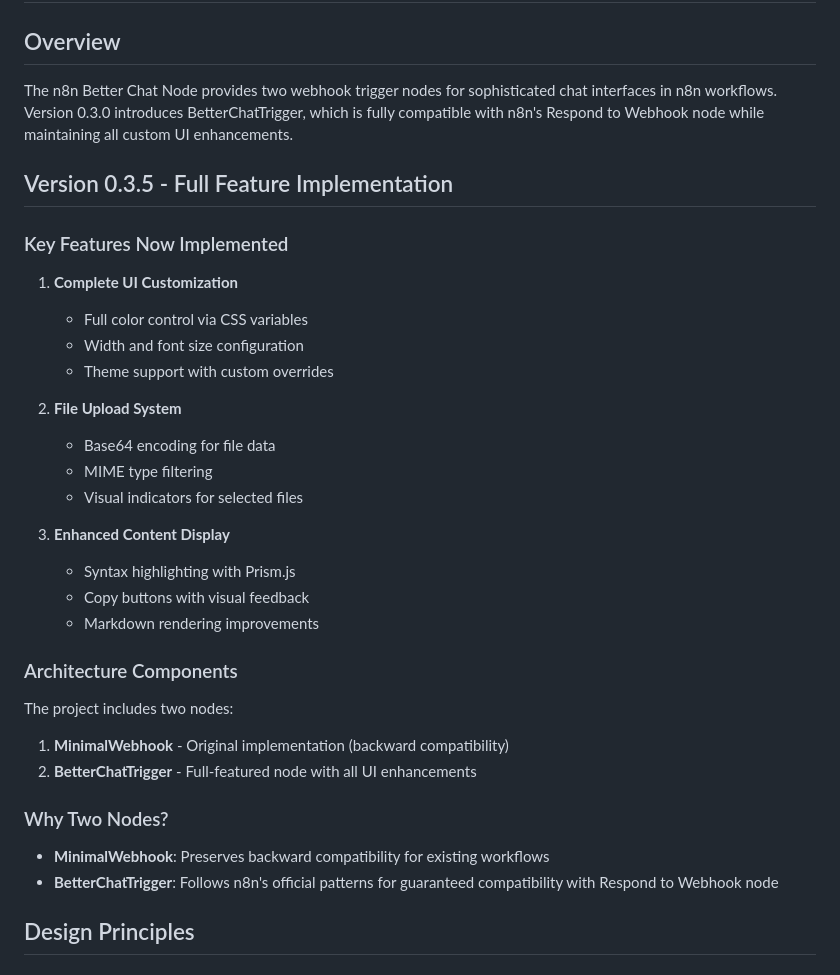
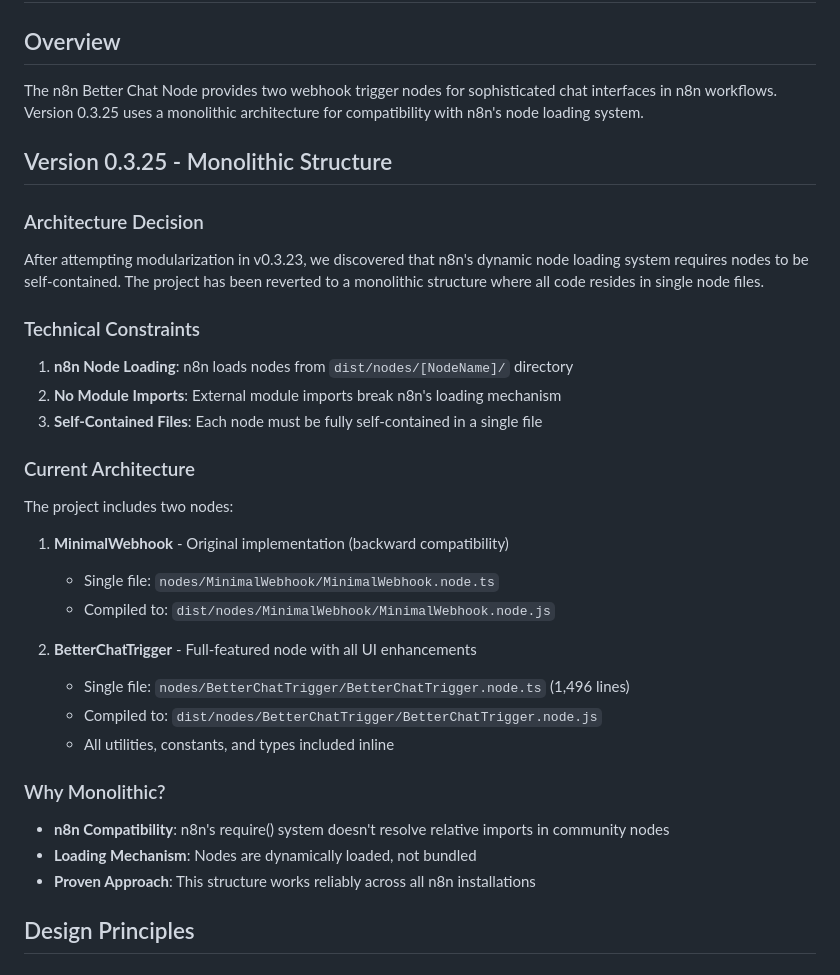
Before and after one commit to jezweb/n8n-nodes-better-chat, a Markdown page: ARCHITECTURE.md, the part around the change. Drawn GitHub-style.

```diff
--- a/ARCHITECTURE.md
+++ b/ARCHITECTURE.md
@@ -1,34 +1,33 @@
 # n8n Better Chat Node - Architecture
 
 ## Overview
-The n8n Better Chat Node provides two webhook trigger nodes for sophisticated chat interfaces in n8n workflows. Version 0.3.0 introduces BetterChatTrigger, which is fully compatible with n8n's Respond to Webhook node while maintaining all custom UI enhancements.
+The n8n Better Chat Node provides two webhook trigger nodes for sophisticated chat interfaces in n8n workflows. Version 0.3.25 uses a monolithic architecture for compatibility with n8n's node loading system.
 
-## Version 0.3.5 - Full Feature Implementation
+## Version 0.3.25 - Monolithic Structure
 
-### Key Features Now Implemented
-1. **Complete UI Customization**
-   - Full color control via CSS variables
-   - Width and font size configuration
-   - Theme support with custom overrides
+### Architecture Decision
+After attempting modularization in v0.3.23, we discovered that n8n's dynamic node loading system requires nodes to be self-contained. The project has been reverted to a monolithic structure where all code resides in single node files.
 
-2. **File Upload System**
-   - Base64 encoding for file data
-   - MIME type filtering
-   - Visual indicators for selected files
+### Technical Constraints
+1. **n8n Node Loading**: n8n loads nodes from `dist/nodes/[NodeName]/` directory
+2. **No Module Imports**: External module imports break n8n's loading mechanism
+3. **Self-Contained Files**: Each node must be fully self-contained in a single file
 
-3. **Enhanced Content Display**
-   - Syntax highlighting with Prism.js
-   - Copy buttons with visual feedback
-   - Markdown rendering improvements
-
-### Architecture Components
+### Current Architecture
 The project includes two nodes:
 1. **MinimalWebhook** - Original implementation (backward compatibility)
+   - Single file: `nodes/MinimalWebhook/MinimalWebhook.node.ts`
+   - Compiled to: `dist/nodes/MinimalWebhook/MinimalWebhook.node.js`
+
 2. **BetterChatTrigger** - Full-featured node with all UI enhancements
+   - Single file: `nodes/BetterChatTrigger/BetterChatTrigger.node.ts` (1,496 lines)
+   - Compiled to: `dist/nodes/BetterChatTrigger/BetterChatTrigger.node.js`
+   - All utilities, constants, and types included inline
 
-### Why Two Nodes?
-- **MinimalWebhook**: Preserves backward compatibility for existing workflows
-- **BetterChatTrigger**: Follows n8n's official patterns for guaranteed compatibility with Respond to Webhook node
+### Why Monolithic?
+- **n8n Compatibility**: n8n's require() system doesn't resolve relative imports in community nodes
+- **Loading Mechanism**: Nodes are dynamically loaded, not bundled
+- **Proven Approach**: This structure works reliably across all n8n installations
 
 ## Design Principles
 
```
Also changed, not shown: CHANGELOG.md (+28 -0 lines), scratchpad.md (+28 -44 lines).
